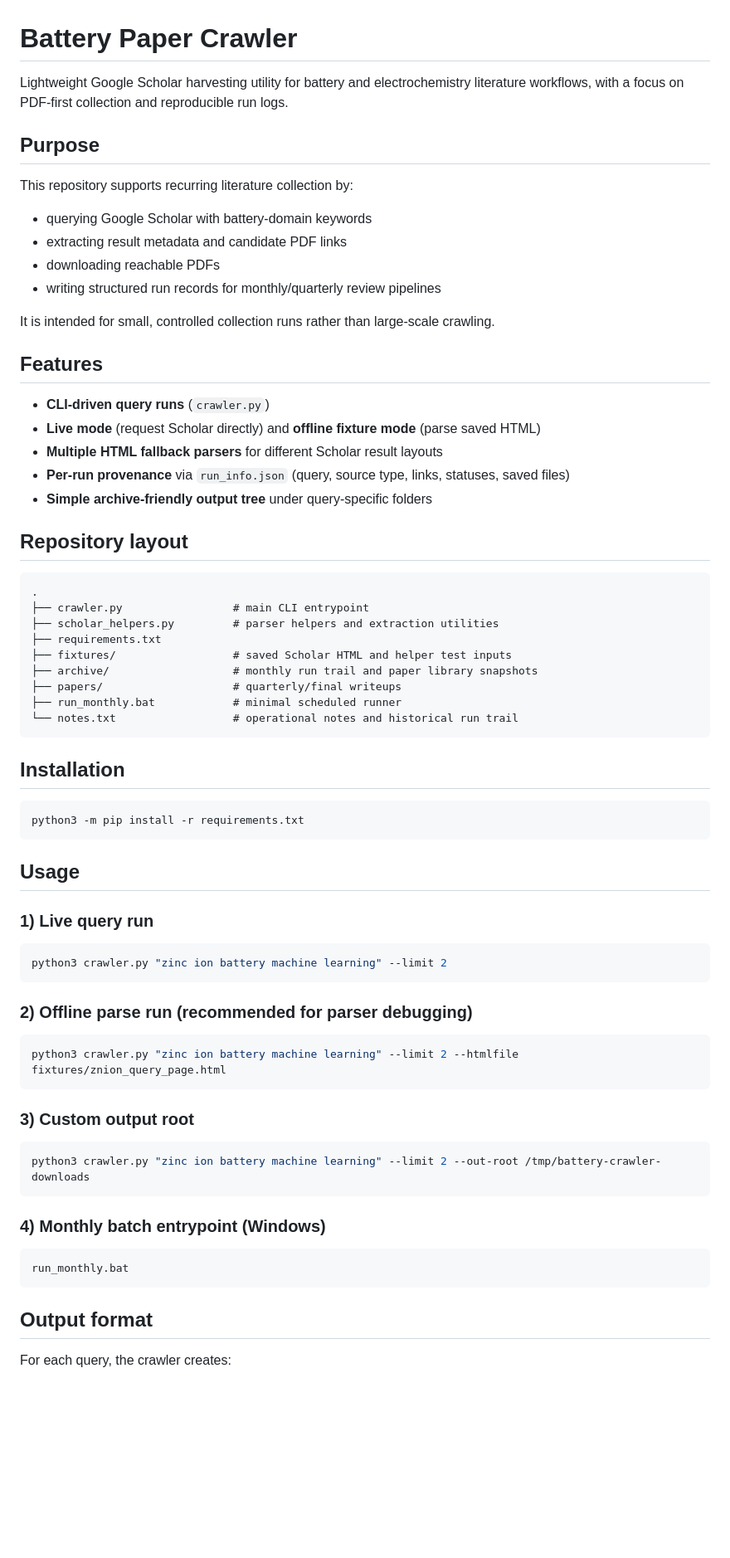
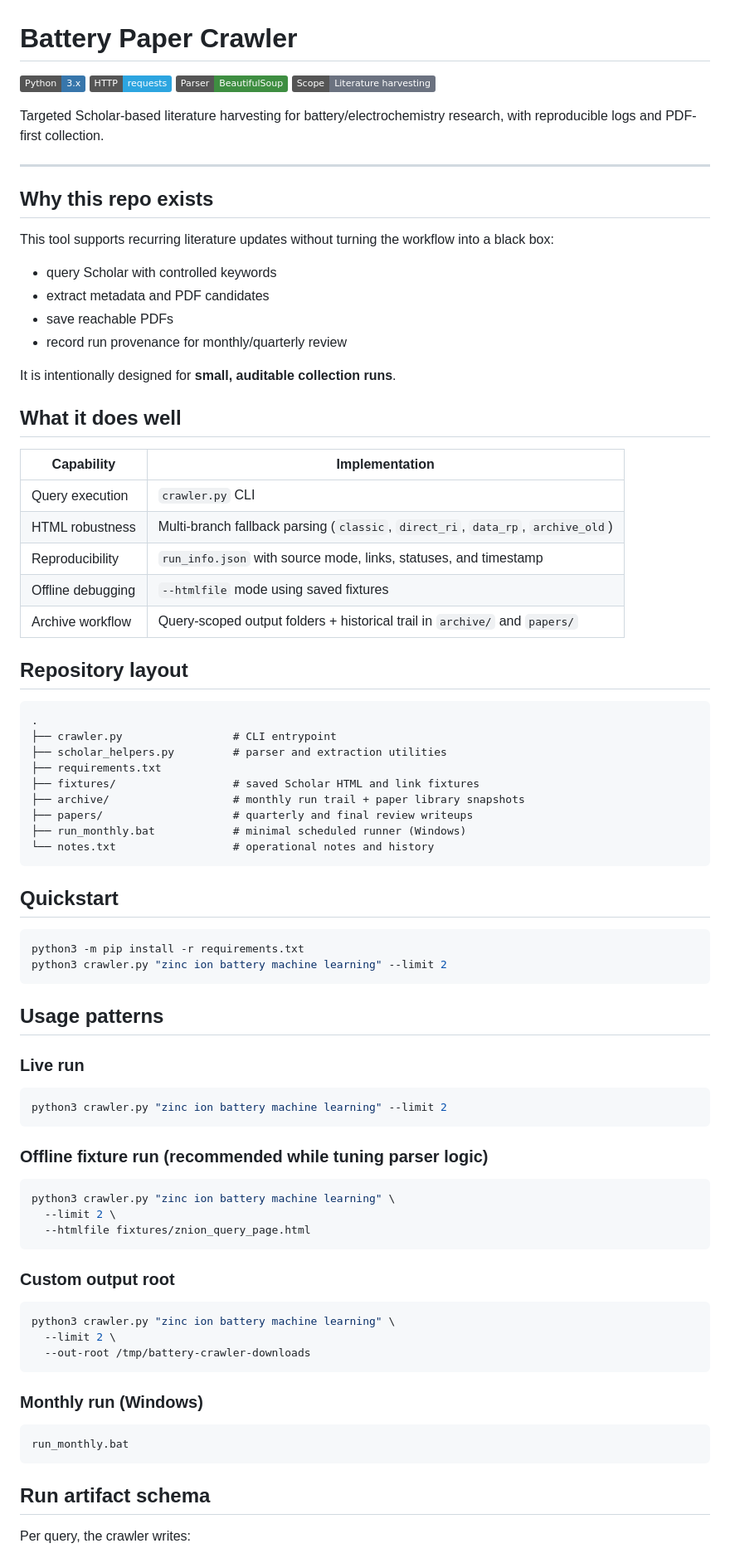
Before and after one commit to Xueyang-Song/battery-paper-crawler, a Markdown page: README.md, the part around one of its changes. Shown at 83% size. GitHub-like rendering; badges without logos; blank space fills up the shorter version.

Commit message:
docs: make README more polished and visual
Co-authored-by: Copilot <223556219+Copilot@users.noreply.github.com>

````diff
--- a/README.md
+++ b/README.md
@@ -1,73 +1,89 @@
 # Battery Paper Crawler
 
-Lightweight Google Scholar harvesting utility for battery and electrochemistry literature workflows, with a focus on PDF-first collection and reproducible run logs.
+<p align="left">
+  <img alt="python" src="https://img.shields.io/badge/Python-3.x-3776AB?logo=python&logoColor=white">
+  <img alt="requests" src="https://img.shields.io/badge/HTTP-requests-2CA5E0">
+  <img alt="parser" src="https://img.shields.io/badge/Parser-BeautifulSoup-3E8E41">
+  <img alt="scope" src="https://img.shields.io/badge/Scope-Literature%20harvesting-6B7280">
+</p>
 
-## Purpose
+Targeted Scholar-based literature harvesting for battery/electrochemistry research, with reproducible logs and PDF-first collection.
 
-This repository supports recurring literature collection by:
+---
 
-- querying Google Scholar with battery-domain keywords
-- extracting result metadata and candidate PDF links
-- downloading reachable PDFs
-- writing structured run records for monthly/quarterly review pipelines
+## Why this repo exists
 
-It is intended for small, controlled collection runs rather than large-scale crawling.
+This tool supports recurring literature updates without turning the workflow into a black box:
 
-## Features
+- query Scholar with controlled keywords
+- extract metadata and PDF candidates
+- save reachable PDFs
+- record run provenance for monthly/quarterly review
 
-- **CLI-driven query runs** (`crawler.py`)
-- **Live mode** (request Scholar directly) and **offline fixture mode** (parse saved HTML)
-- **Multiple HTML fallback parsers** for different Scholar result layouts
-- **Per-run provenance** via `run_info.json` (query, source type, links, statuses, saved files)
-- **Simple archive-friendly output tree** under query-specific folders
+It is intentionally designed for **small, auditable collection runs**.
+
+## What it does well
+
+| Capability | Implementation |
+|---|---|
+| Query execution | `crawler.py` CLI |
+| HTML robustness | Multi-branch fallback parsing (`classic`, `direct_ri`, `data_rp`, `archive_old`) |
+| Reproducibility | `run_info.json` with source mode, links, statuses, and timestamp |
+| Offline debugging | `--htmlfile` mode using saved fixtures |
+| Archive workflow | Query-scoped output folders + historical trail in `archive/` and `papers/` |
 
 ## Repository layout
 
 ```text
 .
-├── crawler.py                 # main CLI entrypoint
-├── scholar_helpers.py         # parser helpers and extraction utilities
+├── crawler.py                 # CLI entrypoint
+├── scholar_helpers.py         # parser and extraction utilities
 ├── requirements.txt
-├── fixtures/                  # saved Scholar HTML and helper test inputs
-├── archive/                   # monthly run trail and paper library snapshots
-├── papers/                    # quarterly/final writeups
-├── run_monthly.bat            # minimal scheduled runner
-└── notes.txt                  # operational notes and historical run trail
+├── fixtures/                  # saved Scholar HTML and link fixtures
+├── archive/                   # monthly run trail + paper library snapshots
+├── papers/                    # quarterly and final review writeups
+├── run_monthly.bat            # minimal scheduled runner (Windows)
+└── notes.txt                  # operational notes and history
 ```
 
-## Installation
+## Quickstart
 
 ```bash
 python3 -m pip install -r requirements.txt
+python3 crawler.py "zinc ion battery machine learning" --limit 2
 ```
 
-## Usage
+## Usage patterns
 
-### 1) Live query run
+### Live run
 
 ```bash
 python3 crawler.py "zinc ion battery machine learning" --limit 2
 ```
 
-### 2) Offline parse run (recommended for parser debugging)
+### Offline fixture run (recommended while tuning parser logic)
 
 ```bash
-python3 crawler.py "zinc ion battery machine learning" --limit 2 --htmlfile fixtures/znion_query_page.html
+python3 crawler.py "zinc ion battery machine learning" \
+  --limit 2 \
+  --htmlfile fixtures/znion_query_page.html
 ```
 
-### 3) Custom output root
+### Custom output root
 
 ```bash
-python3 crawler.py "zinc ion battery machine learning" --limit 2 --out-root /tmp/battery-crawler-downloads
+python3 crawler.py "zinc ion battery machine learning" \
+  --limit 2 \
+  --out-root /tmp/battery-crawler-downloads
 ```
 
-### 4) Monthly batch entrypoint (Windows)
+### Monthly run (Windows)
 
 ```bat
 run_monthly.bat
 ```
 
-## Output format
+## Run artifact schema
 
-For each query, the crawler creates:
+Per query, the crawler writes:
 
````
Also changed, not shown: other parts of README.md (+36 -17 lines).
